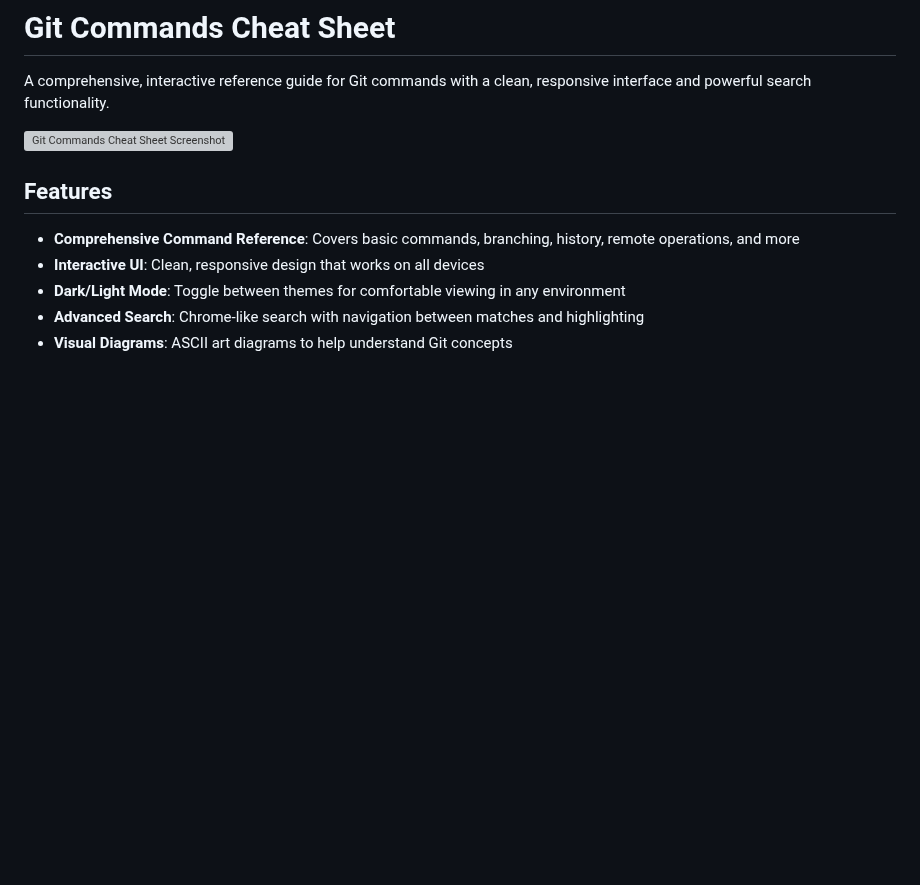
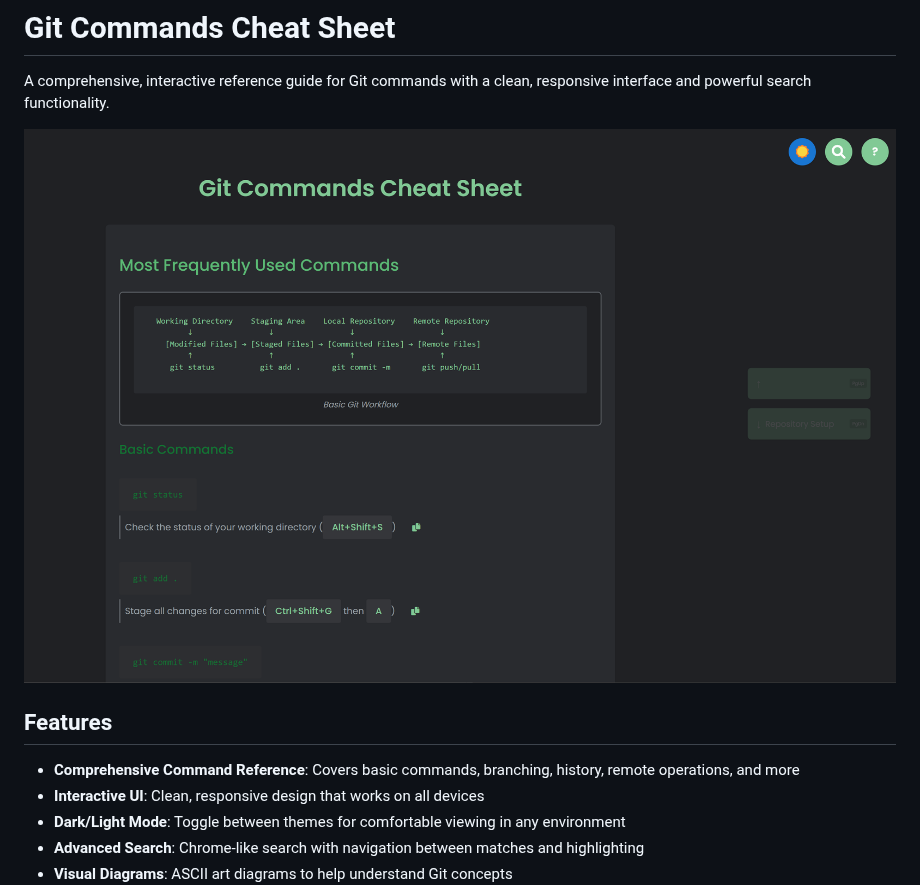
Before and after one commit to mlsks/git-cheatsheet, a Markdown page: README.md, the part around the change. Drawn GitHub-style; blank space fills up the shorter version; grey boxes are pictures that could not be loaded.

Commit message:
Update README.md
Fixed screenshot (snd attempt)

```diff
--- a/README.md
+++ b/README.md
@@ -2,7 +2,7 @@
 
 A comprehensive, interactive reference guide for Git commands with a clean, responsive interface and powerful search functionality.
 
-![Git Commands Cheat Sheet Screenshot]([https://raw.githubusercontent.com/mlsks/git-cheatsheet/refs/heads/main/screenshot.png])
+![Git Commands Cheat Sheet Screenshot](https://raw.githubusercontent.com/mlsks/git-cheatsheet/refs/heads/main/screenshot.png)
 
 ## Features
 
```
